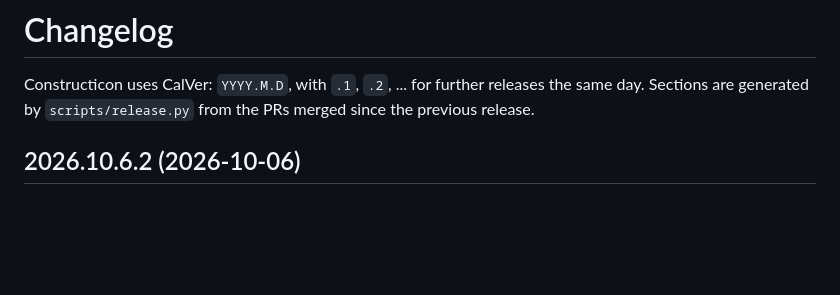
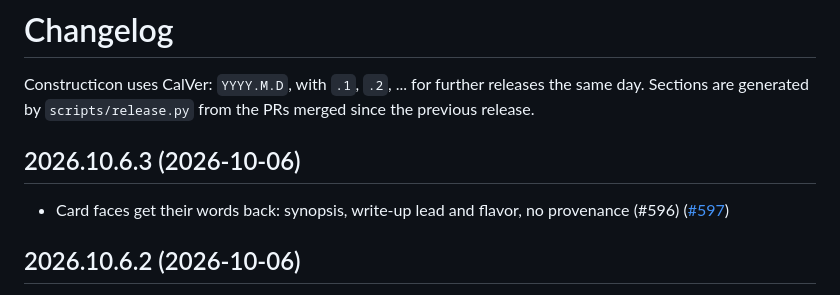
Before and after one commit to hooptiej/Constructicon, a Markdown page: CHANGELOG.md, the part around the change. Rendered like a GitHub page; blank space fills up the shorter version.

Commit message:
chore(release): 2026.10.6.3
Co-Authored-By: Claude Opus 5.5 <noreply@anthropic.com>

```diff
--- a/CHANGELOG.md
+++ b/CHANGELOG.md
@@ -2,6 +2,10 @@
 
 Constructicon uses CalVer: `YYYY.M.D`, with `.1`, `.2`, ... for further releases the same day.
 Sections are generated by `scripts/release.py` from the PRs merged since the previous release.
+
+## 2026.10.6.3 (2026-10-06)
+
+- Card faces get their words back: synopsis, write-up lead and flavor, no provenance (#596) ([#597](https://github.com/hooptiej/Constructicon/pull/597))
 
 ## 2026.10.6.2 (2026-10-06)
 
```
